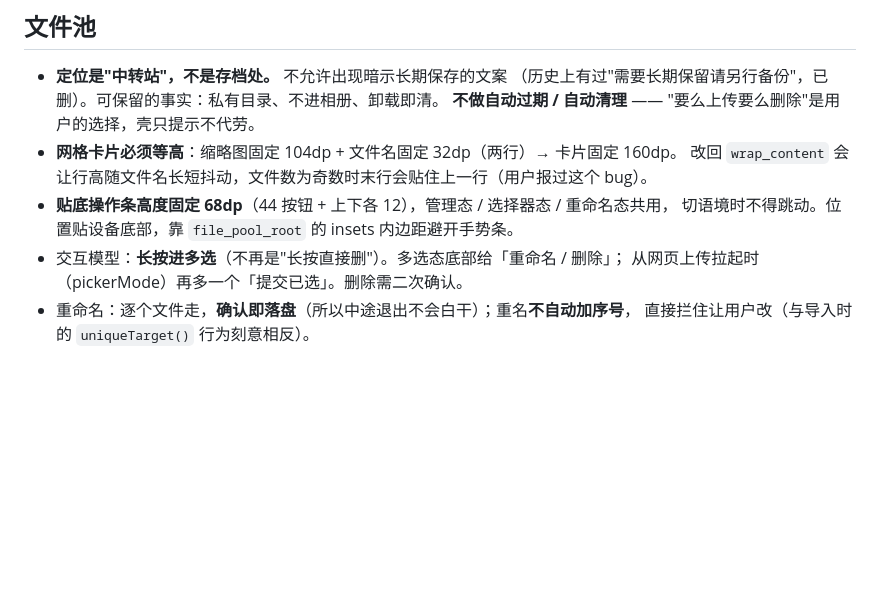
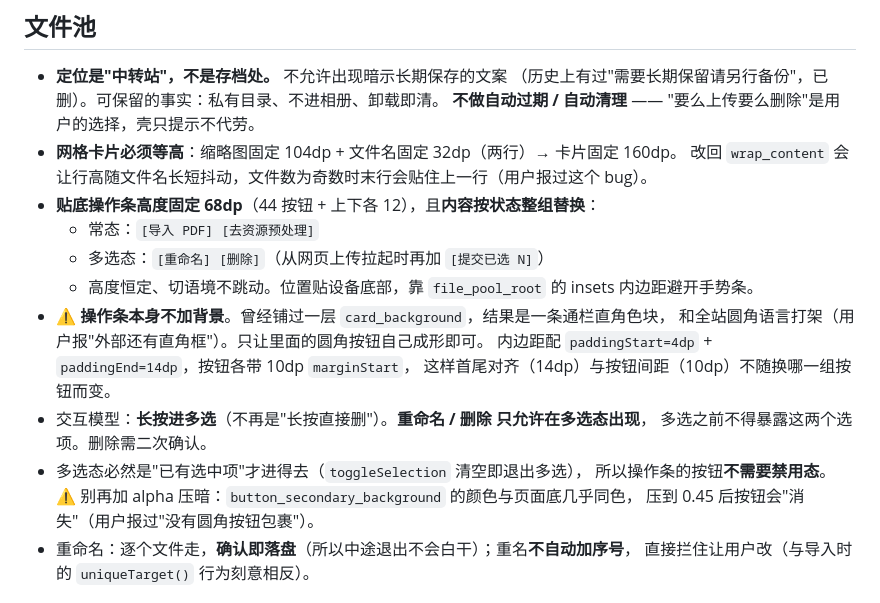
Before and after one commit to littletaro97-arch/matchshell, a Markdown page: AGENTS.md, the part around the change. GitHub-like rendering; blank space fills up the shorter version.

Commit message:
docs: 同步操作条规范（内容整组替换 + 不加背景 + 不要禁用态）

```diff
--- a/AGENTS.md
+++ b/AGENTS.md
@@ -227,10 +227,20 @@ ADB="C:/Users/LittleTaro/AppData/Local/Android/Sdk/platform-tools/adb.exe"
   **不做自动过期 / 自动清理** —— "要么上传要么删除"是用户的选择，壳只提示不代劳。
 - **网格卡片必须等高**：缩略图固定 104dp + 文件名固定 32dp（两行）→ 卡片固定 160dp。
   改回 `wrap_content` 会让行高随文件名长短抖动，文件数为奇数时末行会贴住上一行（用户报过这个 bug）。
-- **贴底操作条高度固定 68dp**（44 按钮 + 上下各 12），管理态 / 选择器态 / 重命名态共用，
-  切语境时不得跳动。位置贴设备底部，靠 `file_pool_root` 的 insets 内边距避开手势条。
-- 交互模型：**长按进多选**（不再是"长按直接删"）。多选态底部给「重命名 / 删除」；
-  从网页上传拉起时（pickerMode）再多一个「提交已选」。删除需二次确认。
+- **贴底操作条高度固定 68dp**（44 按钮 + 上下各 12），且**内容按状态整组替换**：
+  - 常态：`[导入 PDF] [去资源预处理]`
+  - 多选态：`[重命名] [删除]`（从网页上传拉起时再加 `[提交已选 N]`）
+  - 高度恒定、切语境不跳动。位置贴设备底部，靠 `file_pool_root` 的 insets 内边距避开手势条。
+- ⚠️ **操作条本身不加背景**。曾经铺过一层 `card_background`，结果是一条通栏直角色块，
+  和全站圆角语言打架（用户报"外部还有直角框"）。只让里面的圆角按钮自己成形即可。
+  内边距配 `paddingStart=4dp` + `paddingEnd=14dp`，按钮各带 10dp `marginStart`，
+  这样首尾对齐（14dp）与按钮间距（10dp）不随换哪一组按钮而变。
+- 交互模型：**长按进多选**（不再是"长按直接删"）。**重命名 / 删除 只允许在多选态出现**，
+  多选之前不得暴露这两个选项。删除需二次确认。
+- 多选态必然是"已有选中项"才进得去（`toggleSelection` 清空即退出多选），
+  所以操作条的按钮**不需要禁用态**。
+  ⚠️ 别再加 alpha 压暗：`button_secondary_background` 的颜色与页面底几乎同色，
+  压到 0.45 后按钮会"消失"（用户报过"没有圆角按钮包裹"）。
 - 重命名：逐个文件走，**确认即落盘**（所以中途退出不会白干）；重名**不自动加序号**，
   直接拦住让用户改（与导入时的 `uniqueTarget()` 行为刻意相反）。
 
```
